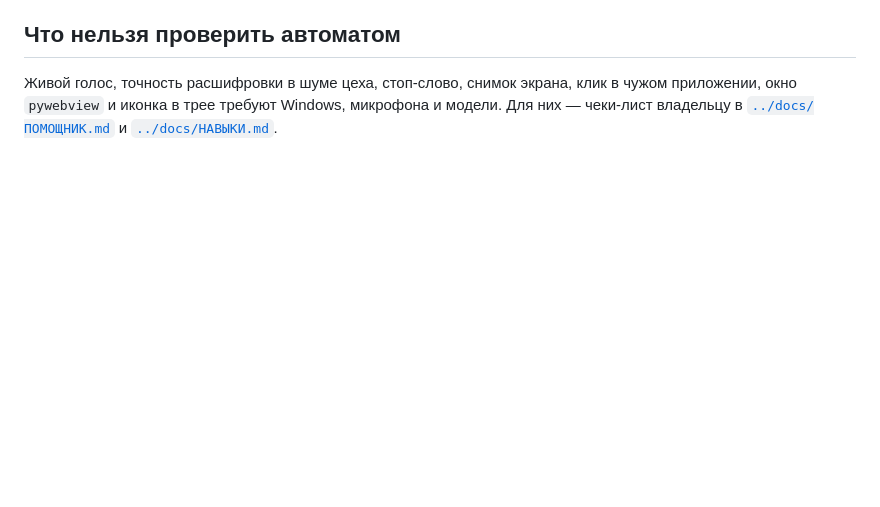
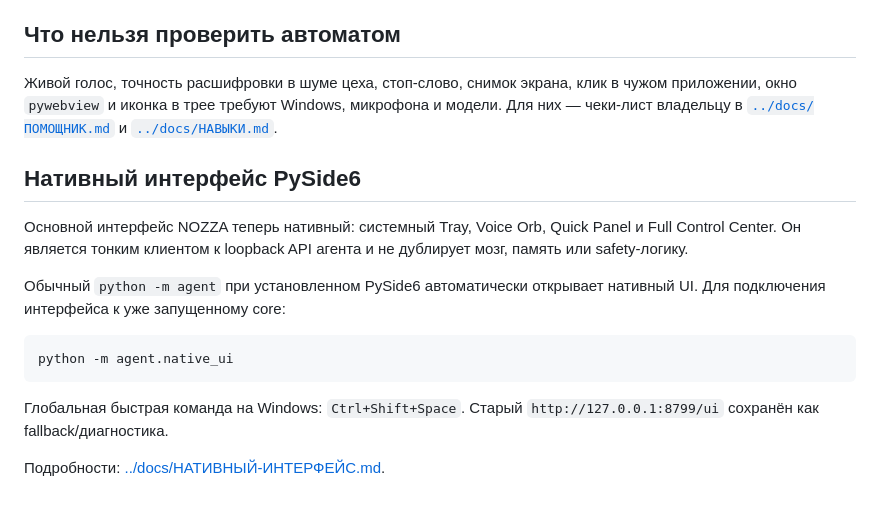
Before and after one commit to onix312/ai, a Markdown page: agent/README.md, the part around the change. Rendered like a GitHub page; blank space fills up the shorter version.

Commit message:
docs: add native UI launch to agent README

````diff
--- a/agent/README.md
+++ b/agent/README.md
@@ -213,3 +213,22 @@ python -m agent
 Живой голос, точность расшифровки в шуме цеха, стоп-слово, снимок экрана, клик
 в чужом приложении, окно `pywebview` и иконка в трее требуют Windows, микрофона и модели. Для них — чеки-лист
 владельцу в [`../docs/ПОМОЩНИК.md`](../docs/ПОМОЩНИК.md) и [`../docs/НАВЫКИ.md`](../docs/НАВЫКИ.md).
+
+
+## Нативный интерфейс PySide6
+
+Основной интерфейс NOZZA теперь нативный: системный Tray, Voice Orb, Quick Panel
+и Full Control Center. Он является тонким клиентом к loopback API агента и не
+дублирует мозг, память или safety-логику.
+
+Обычный `python -m agent` при установленном PySide6 автоматически открывает
+нативный UI. Для подключения интерфейса к уже запущенному core:
+
+```bat
+python -m agent.native_ui
+```
+
+Глобальная быстрая команда на Windows: `Ctrl+Shift+Space`. Старый
+`http://127.0.0.1:8799/ui` сохранён как fallback/диагностика.
+
+Подробности: [../docs/НАТИВНЫЙ-ИНТЕРФЕЙС.md](../docs/НАТИВНЫЙ-ИНТЕРФЕЙС.md).
````
